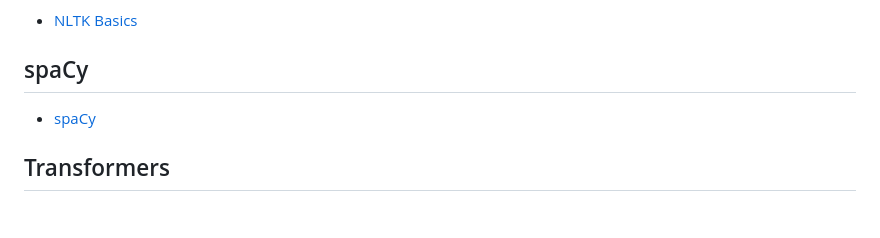
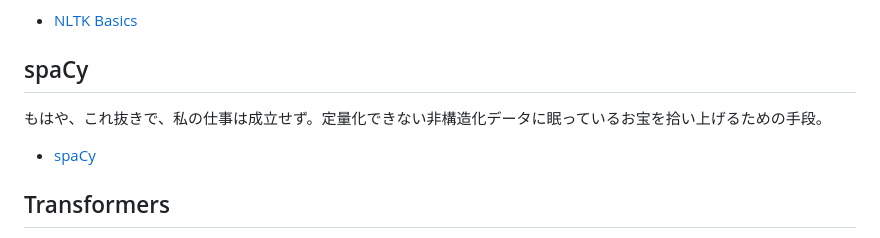
Before and after one commit to araobp/Learning-MarTech, a Markdown page: README.md, the part around the change. GitHub-like rendering; blank space fills up the shorter version.

```diff
--- a/README.md
+++ b/README.md
@@ -19,6 +19,8 @@ NLP自習の第１歩、NLP何たるかを知るためNLTKからNLP始めた。
 - [NLTK Basics](NLTK_Basics.ipynb)
 
 ## spaCy
+
+もはや、これ抜きで、私の仕事は成立せず。定量化できない非構造化データに眠っているお宝を拾い上げるための手段。
 
 - [spaCy](spaCy)
 
```
